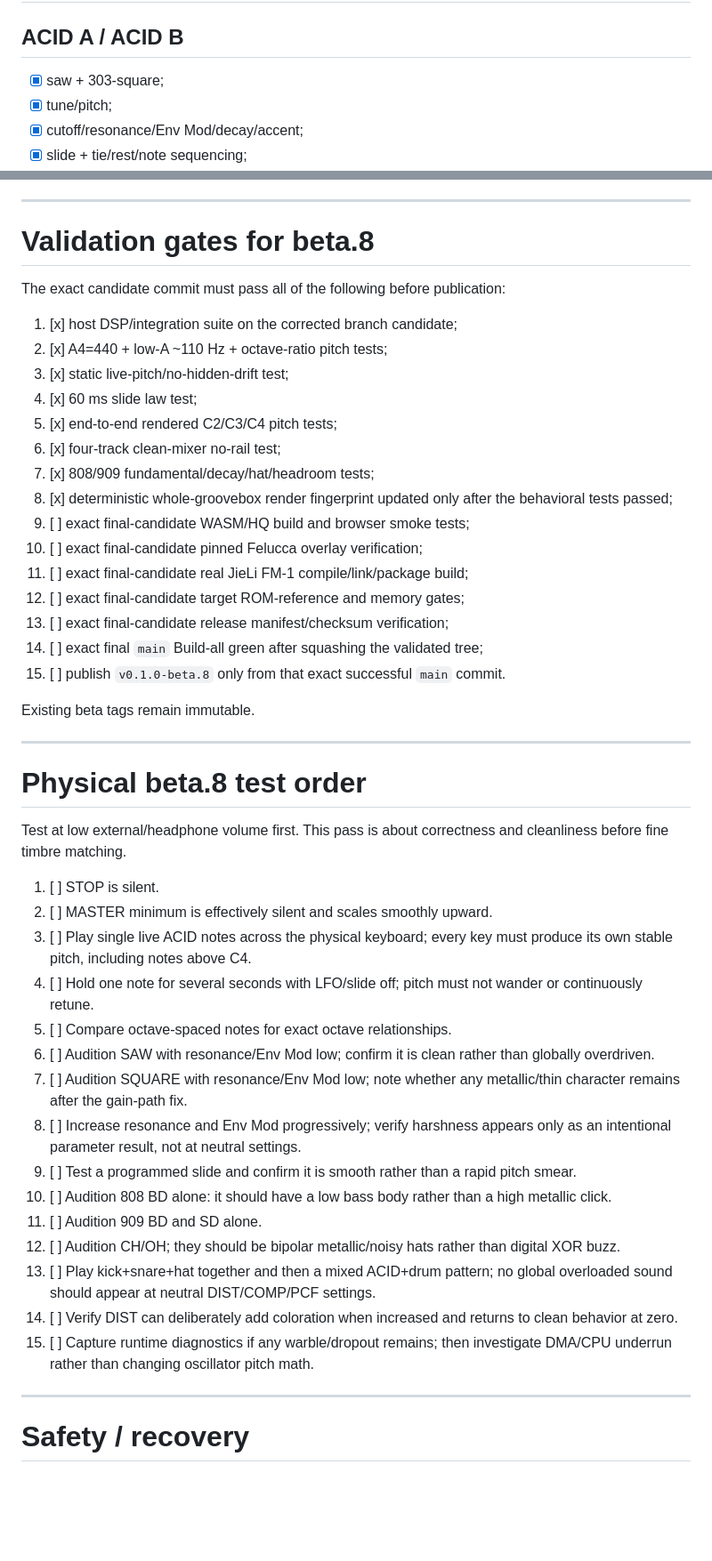
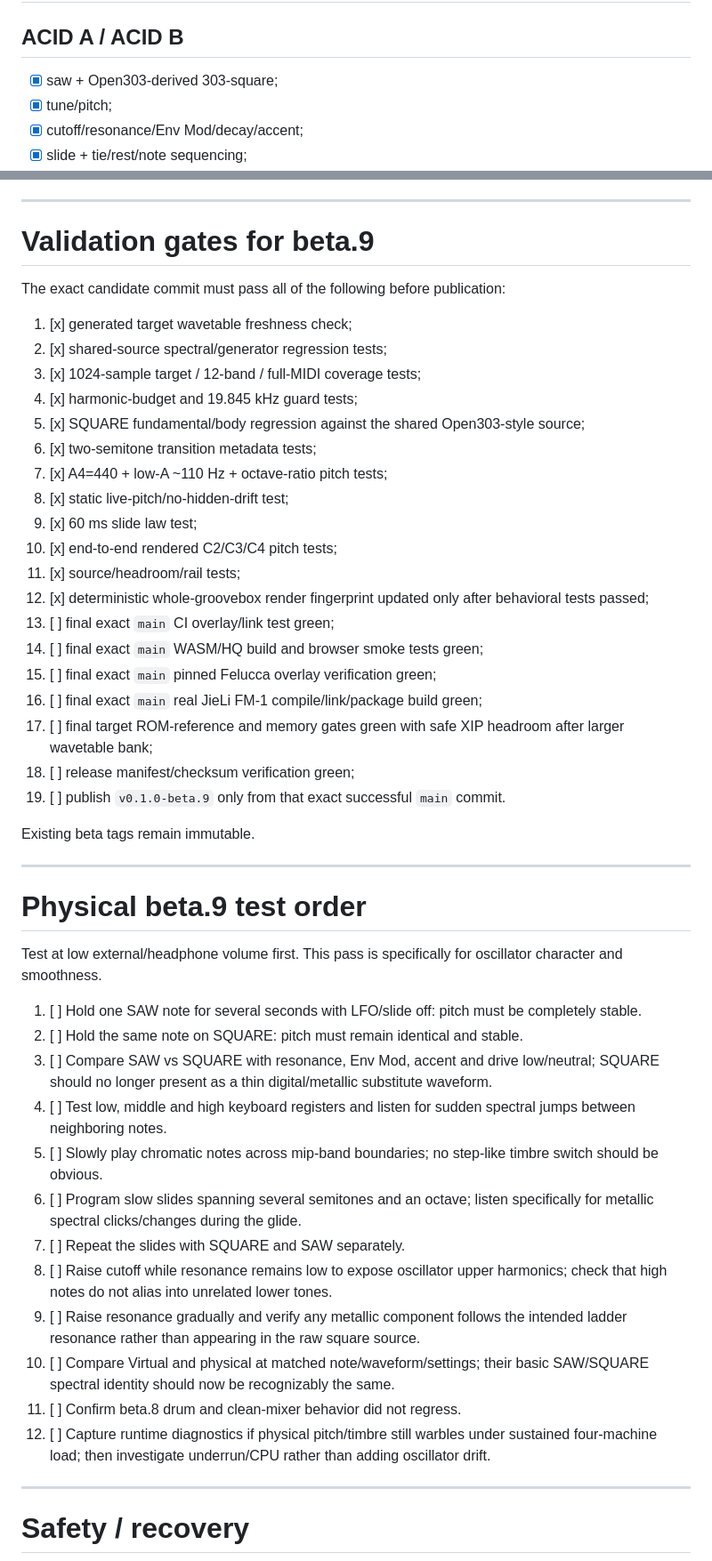
Before and after one commit to AlexanderSeel/TheReFmB1rth, a Markdown page: plan.md, 2 parts joined by grey strips. Shown at 89% size. Rendered like a GitHub page; blank space fills up the shorter version.

```diff
--- a/plan.md
+++ b/plan.md
@@ -153,7 +149,7 @@ If the square still sounds metallic after beta.8, the next investigation must is
 
 ## ACID A / ACID B
 
-- [x] saw + 303-square;
+- [x] saw + Open303-derived 303-square;
 - [x] tune/pitch;
 - [x] cutoff/resonance/Env Mod/decay/accent;
 - [x] slide + tie/rest/note sequencing;
@@ -198,49 +199,50 @@ If the square still sounds metallic after beta.8, the next investigation must is
 
 ---
 
-# Validation gates for beta.8
+# Validation gates for beta.9
 
 The exact candidate commit must pass all of the following before publication:
 
-1. [x] host DSP/integration suite on the corrected branch candidate;
-2. [x] A4=440 + low-A ~110 Hz + octave-ratio pitch tests;
-3. [x] static live-pitch/no-hidden-drift test;
-4. [x] 60 ms slide law test;
-5. [x] end-to-end rendered C2/C3/C4 pitch tests;
-6. [x] four-track clean-mixer no-rail test;
-7. [x] 808/909 fundamental/decay/hat/headroom tests;
-8. [x] deterministic whole-groovebox render fingerprint updated only after the behavioral tests passed;
-9. [ ] exact final-candidate WASM/HQ build and browser smoke tests;
-10. [ ] exact final-candidate pinned Felucca overlay verification;
-11. [ ] exact final-candidate real JieLi FM-1 compile/link/package build;
-12. [ ] exact final-candidate target ROM-reference and memory gates;
-13. [ ] exact final-candidate release manifest/checksum verification;
-14. [ ] exact final `main` Build-all green after squashing the validated tree;
-15. [ ] publish `v0.1.0-beta.8` only from that exact successful `main` commit.
+1. [x] generated target wavetable freshness check;
+2. [x] shared-source spectral/generator regression tests;
+3. [x] 1024-sample target / 12-band / full-MIDI coverage tests;
+4. [x] harmonic-budget and 19.845 kHz guard tests;
+5. [x] SQUARE fundamental/body regression against the shared Open303-style source;
+6. [x] two-semitone transition metadata tests;
+7. [x] A4=440 + low-A ~110 Hz + octave-ratio pitch tests;
+8. [x] static live-pitch/no-hidden-drift test;
+9. [x] 60 ms slide law test;
+10. [x] end-to-end rendered C2/C3/C4 pitch tests;
+11. [x] source/headroom/rail tests;
+12. [x] deterministic whole-groovebox render fingerprint updated only after behavioral tests passed;
+13. [ ] final exact `main` CI overlay/link test green;
+14. [ ] final exact `main` WASM/HQ build and browser smoke tests green;
+15. [ ] final exact `main` pinned Felucca overlay verification green;
+16. [ ] final exact `main` real JieLi FM-1 compile/link/package build green;
+17. [ ] final target ROM-reference and memory gates green with safe XIP headroom after larger wavetable bank;
+18. [ ] release manifest/checksum verification green;
+19. [ ] publish `v0.1.0-beta.9` only from that exact successful `main` commit.
 
 Existing beta tags remain immutable.
 
 ---
 
-# Physical beta.8 test order
+# Physical beta.9 test order
 
-Test at low external/headphone volume first. This pass is about correctness and cleanliness before fine timbre matching.
+Test at low external/headphone volume first. This pass is specifically for oscillator character and smoothness.
 
-1. [ ] STOP is silent.
-2. [ ] MASTER minimum is effectively silent and scales smoothly upward.
-3. [ ] Play single live ACID notes across the physical keyboard; every key must produce its own stable pitch, including notes above C4.
-4. [ ] Hold one note for several seconds with LFO/slide off; pitch must not wander or continuously retune.
-5. [ ] Compare octave-spaced notes for exact octave relationships.
-6. [ ] Audition SAW with resonance/Env Mod low; confirm it is clean rather than globally overdriven.
-7. [ ] Audition SQUARE with resonance/Env Mod low; note whether any metallic/thin character remains after the gain-path fix.
-8. [ ] Increase resonance and Env Mod progressively; verify harshness appears only as an intentional parameter result, not at neutral settings.
-9. [ ] Test a programmed slide and confirm it is smooth rather than a rapid pitch smear.
-10. [ ] Audition 808 BD alone: it should have a low bass body rather than a high metallic click.
-11. [ ] Audition 909 BD and SD alone.
-12. [ ] Audition CH/OH; they should be bipolar metallic/noisy hats rather than digital XOR buzz.
-13. [ ] Play kick+snare+hat together and then a mixed ACID+drum pattern; no global overloaded sound should appear at neutral DIST/COMP/PCF settings.
-14. [ ] Verify DIST can deliberately add coloration when increased and returns to clean behavior at zero.
-15. [ ] Capture runtime diagnostics if any warble/dropout remains; then investigate DMA/CPU underrun rather than changing oscillator pitch math.
+1. [ ] Hold one SAW note for several seconds with LFO/slide off: pitch must be completely stable.
+2. [ ] Hold the same note on SQUARE: pitch must remain identical and stable.
+3. [ ] Compare SAW vs SQUARE with resonance, Env Mod, accent and drive low/neutral; SQUARE should no longer present as a thin digital/metallic substitute waveform.
+4. [ ] Test low, middle and high keyboard registers and listen for sudden spectral jumps between neighboring notes.
+5. [ ] Slowly play chromatic notes across mip-band boundaries; no step-like timbre switch should be obvious.
+6. [ ] Program slow slides spanning several semitones and an octave; listen specifically for metallic spectral clicks/changes during the glide.
+7. [ ] Repeat the slides with SQUARE and SAW separately.
+8. [ ] Raise cutoff while resonance remains low to expose oscillator upper harmonics; check that high notes do not alias into unrelated lower tones.
+9. [ ] Raise resonance gradually and verify any metallic component follows the intended ladder resonance rather than appearing in the raw square source.
+10. [ ] Compare Virtual and physical at matched note/waveform/settings; their basic SAW/SQUARE spectral identity should now be recognizably the same.
+11. [ ] Confirm beta.8 drum and clean-mixer behavior did not regress.
+12. [ ] Capture runtime diagnostics if physical pitch/timbre still warbles under sustained four-machine load; then investigate underrun/CPU rather than adding oscillator drift.
 
 ---
 
```
Also changed, not shown: other parts of plan.md (+63 -62 lines).
